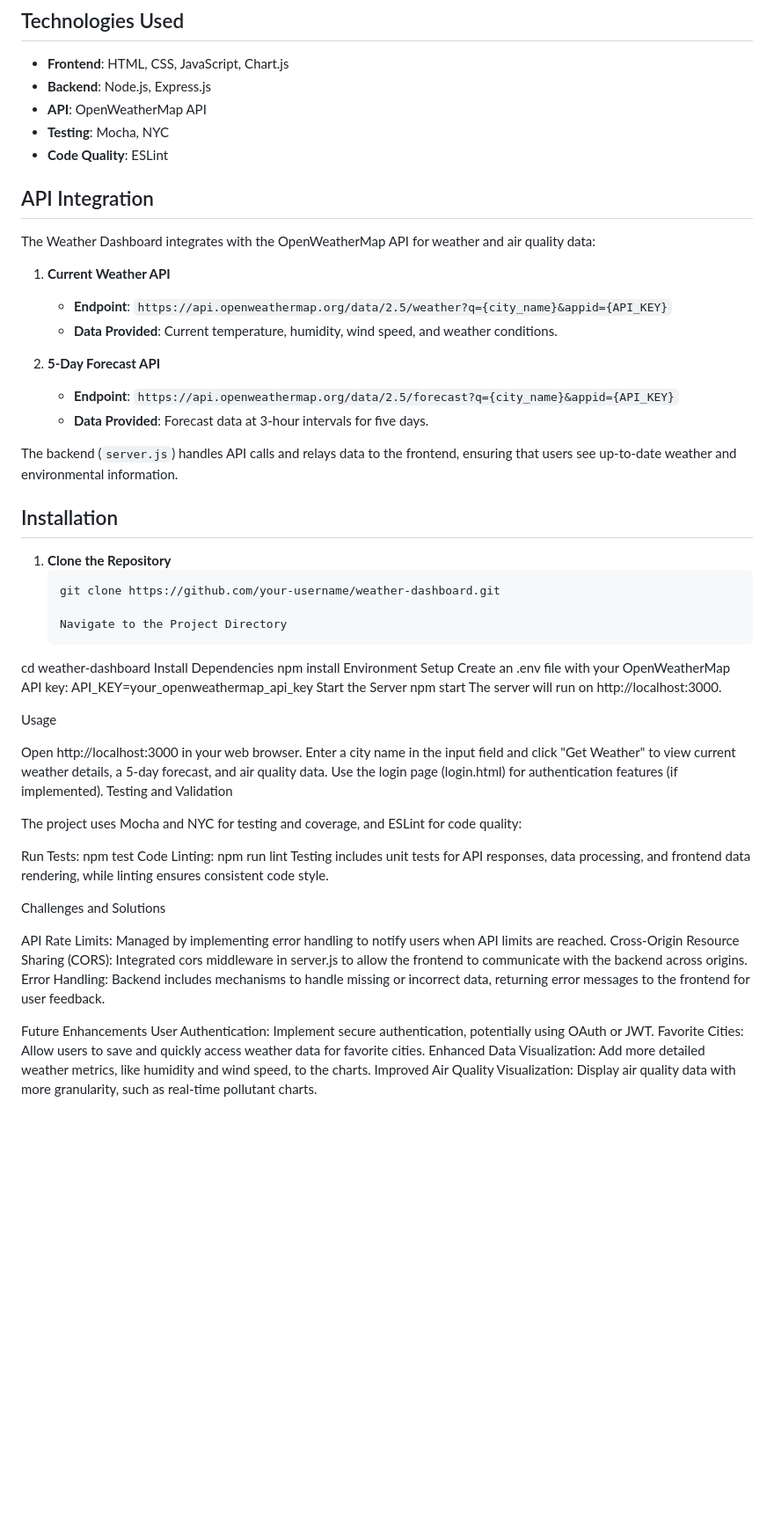
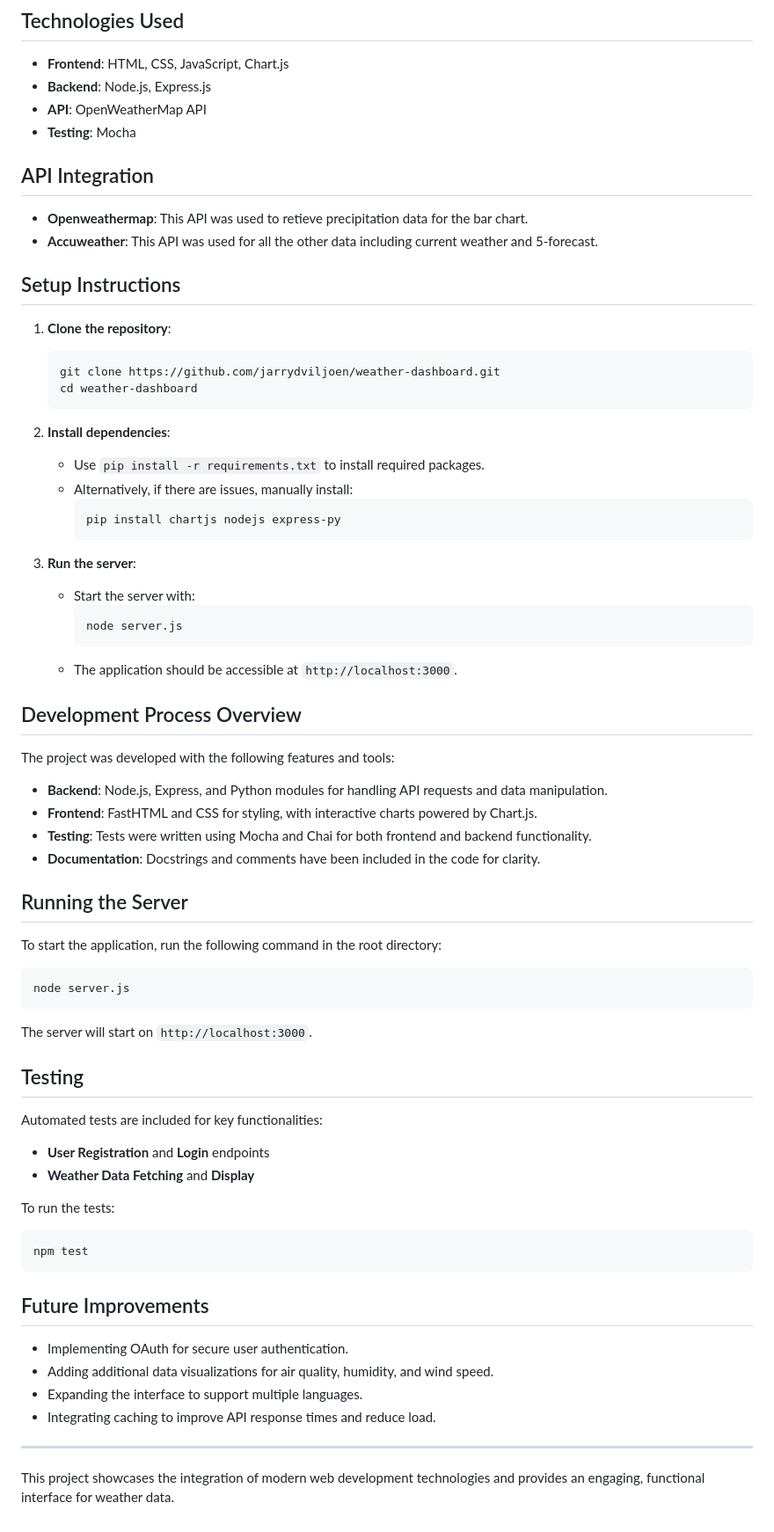
Before and after one commit to jarrydviljoen/Weather_Dashboard, a Markdown page: README.md, the part around the change printed below. Shown: that part at 88% size. GitHub-like rendering; blank space fills up the shorter version.

````diff
--- a/README.md
+++ b/README.md
@@ -43,64 +42,65 @@ The Weather Dashboard is a full-stack web application that provides real-time we
 - **Frontend**: HTML, CSS, JavaScript, Chart.js
 - **Backend**: Node.js, Express.js
 - **API**: OpenWeatherMap API
-- **Testing**: Mocha, NYC
-- **Code Quality**: ESLint
+- **Testing**: Mocha
 
 ## API Integration
 
-The Weather Dashboard integrates with the OpenWeatherMap API for weather and air quality data:
+- **Openweathermap**: This API was used to retieve precipitation data for the bar chart.
+- **Accuweather**: This API was used for all the other data including current weather and 5-forecast.
 
-1. **Current Weather API**
-   - **Endpoint**: `https://api.openweathermap.org/data/2.5/weather?q={city_name}&appid={API_KEY}`
-   - **Data Provided**: Current temperature, humidity, wind speed, and weather conditions.
+## Setup Instructions
+1. **Clone the repository**:
+   ```bash
+   git clone https://github.com/jarrydviljoen/weather-dashboard.git
+   cd weather-dashboard
+   ```
 
-2. **5-Day Forecast API**
-   - **Endpoint**: `https://api.openweathermap.org/data/2.5/forecast?q={city_name}&appid={API_KEY}`
-   - **Data Provided**: Forecast data at 3-hour intervals for five days.
+2. **Install dependencies**:
+   - Use `pip install -r requirements.txt` to install required packages.
+   - Alternatively, if there are issues, manually install:
+     ```bash
+     pip install chartjs nodejs express-py
+     ```
 
+3. **Run the server**:
+   - Start the server with:
+     ```bash
+     node server.js
+     ```
+   - The application should be accessible at `http://localhost:3000`.
 
-The backend (`server.js`) handles API calls and relays data to the frontend, ensuring that users see up-to-date weather and environmental information.
+## Development Process Overview
+The project was developed with the following features and tools:
+- **Backend**: Node.js, Express, and Python modules for handling API requests and data manipulation.
+- **Frontend**: FastHTML and CSS for styling, with interactive charts powered by Chart.js.
+- **Testing**: Tests were written using Mocha and Chai for both frontend and backend functionality.
+- **Documentation**: Docstrings and comments have been included in the code for clarity.
 
-## Installation
+## Running the Server
+To start the application, run the following command in the root directory:
+```bash
+node server.js
+```
 
-1. **Clone the Repository**
-   ```bash
-   git clone https://github.com/your-username/weather-dashboard.git
+The server will start on `http://localhost:3000`.
 
-   Navigate to the Project Directory
-cd weather-dashboard
-Install Dependencies
-npm install
-Environment Setup
-Create an .env file with your OpenWeatherMap API key:
-API_KEY=your_openweathermap_api_key
-Start the Server
-npm start
-The server will run on http://localhost:3000.
+## Testing
+Automated tests are included for key functionalities:
+- **User Registration** and **Login** endpoints
+- **Weather Data Fetching** and **Display**
 
-Usage
+To run the tests:
+```bash
+npm test
+```
 
-Open http://localhost:3000 in your web browser.
-Enter a city name in the input field and click "Get Weather" to view current weather details, a 5-day forecast, and air quality data.
-Use the login page (login.html) for authentication features (if implemented).
-Testing and Validation
+## Future Improvements
+- Implementing OAuth for secure user authentication.
+- Adding additional data visualizations for air quality, humidity, and wind speed.
+- Expanding the interface to support multiple languages.
+- Integrating caching to improve API response times and reduce load.
 
-The project uses Mocha and NYC for testing and coverage, and ESLint for code quality:
+---
 
-Run Tests:
-npm test
-Code Linting:
-npm run lint
-Testing includes unit tests for API responses, data processing, and frontend data rendering, while linting ensures consistent code style.
-
-Challenges and Solutions
-
-API Rate Limits: Managed by implementing error handling to notify users when API limits are reached.
-Cross-Origin Resource Sharing (CORS): Integrated cors middleware in server.js to allow the frontend to communicate with the backend across origins.
-Error Handling: Backend includes mechanisms to handle missing or incorrect data, returning error messages to the frontend for user feedback.
-
-Future Enhancements
-User Authentication: Implement secure authentication, potentially using OAuth or JWT.
-Favorite Cities: Allow users to save and quickly access weather data for favorite cities.
-Enhanced Data Visualization: Add more detailed weather metrics, like humidity and wind speed, to the charts.
-Improved Air Quality Visualization: Display air quality data with more granularity, such as real-time pollutant charts.
+This project showcases the integration of modern web development technologies and provides an engaging, functional interface for weather data.
````
Also changed, not shown: other parts of README.md (+12 -13 lines).
